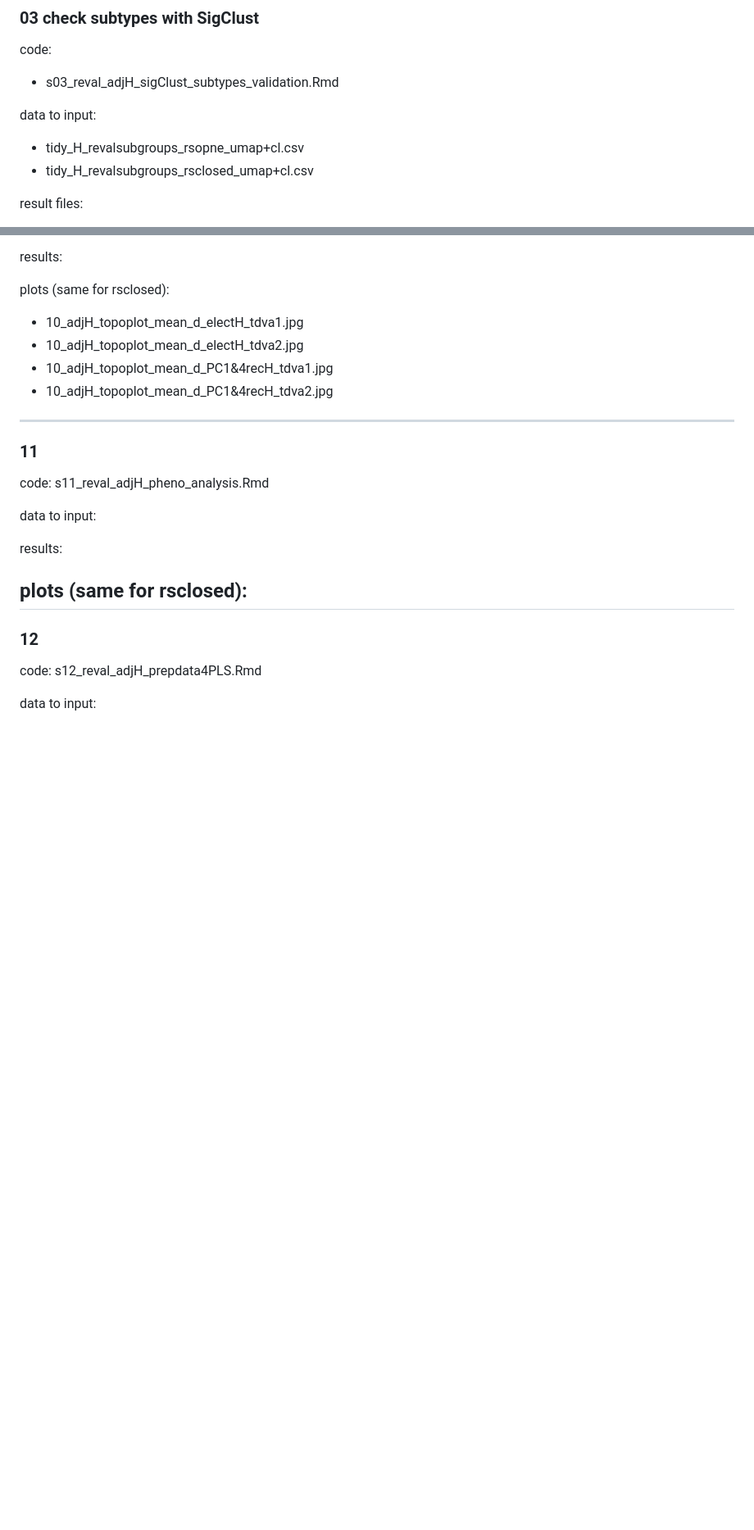
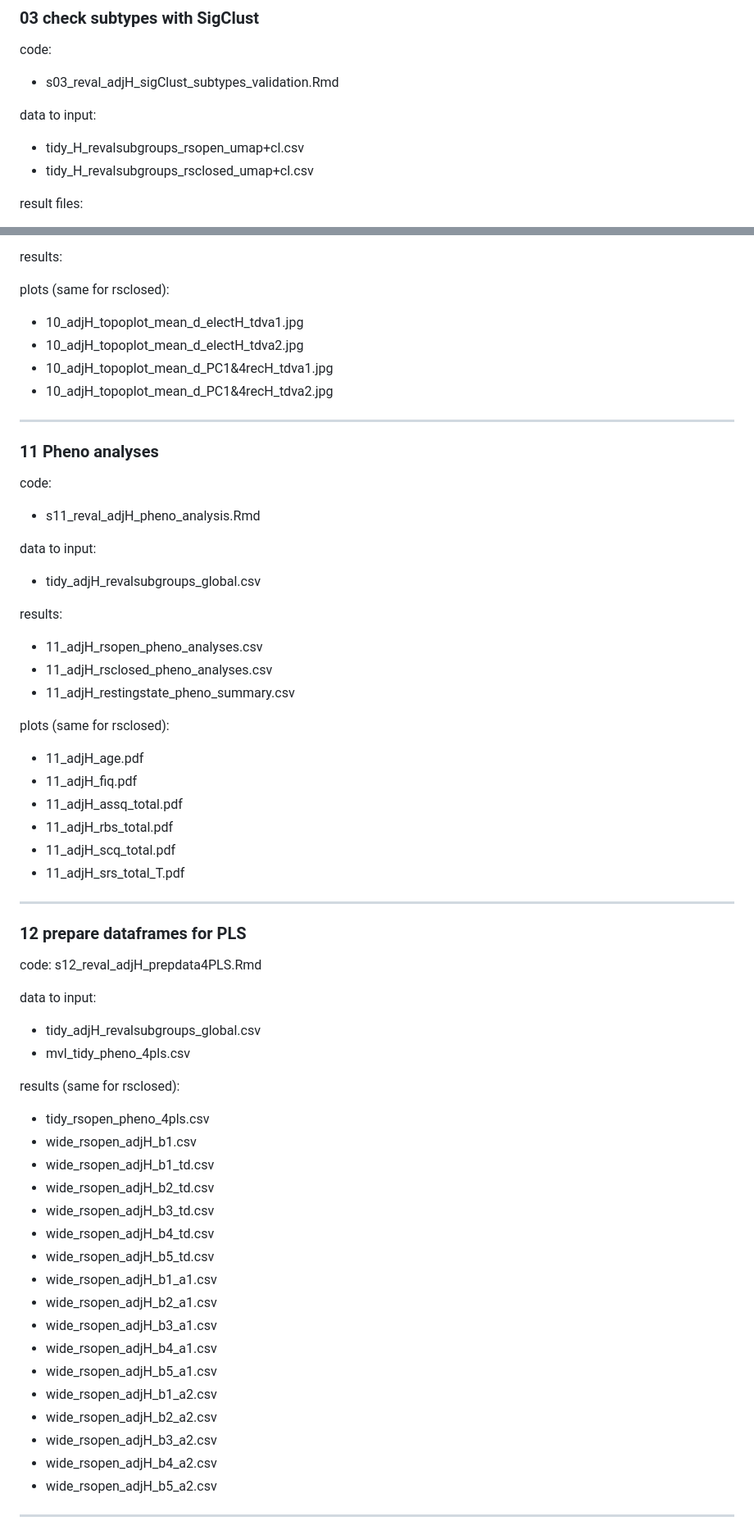
Before and after one commit to IIT-LAND/CMI_EEG_H, a Markdown page: README.md, 2 parts joined by grey strips. Shown at 82% size. Drawn GitHub-style; blank space fills up the shorter version.

```diff
--- a/README.md
+++ b/README.md
@@ -64,7 +64,7 @@ code:
 - s03_reval_adjH_sigClust_subtypes_validation.Rmd
 
 data to input:
-- tidy_H_revalsubgroups_rsopne_umap+cl.csv
+- tidy_H_revalsubgroups_rsopen_umap+cl.csv
 - tidy_H_revalsubgroups_rsclosed_umap+cl.csv
 
 result files:
@@ -200,17 +205,51 @@ plots (same for rsclosed):
 - 10_adjH_topoplot_mean_d_PC1&4recH_tdva2.jpg
 ---
 
-### 11
-code: s11_reval_adjH_pheno_analysis.Rmd
+### 11 Pheno analyses
+code:
+- s11_reval_adjH_pheno_analysis.Rmd
 
 data to input:
+- tidy_adjH_revalsubgroups_global.csv
 
 results:
+- 11_adjH_rsopen_pheno_analyses.csv
+- 11_adjH_rsclosed_pheno_analyses.csv
+- 11_adjH_restingstate_pheno_summary.csv
 
 plots (same for rsclosed):
+- 11_adjH_age.pdf
+- 11_adjH_fiq.pdf
+- 11_adjH_assq_total.pdf
+- 11_adjH_rbs_total.pdf
+- 11_adjH_scq_total.pdf
+- 11_adjH_srs_total_T.pdf
 ---
 
-### 12
+### 12 prepare dataframes for PLS
 code: s12_reval_adjH_prepdata4PLS.Rmd
 
 data to input:
+- tidy_adjH_revalsubgroups_global.csv
+- mvl_tidy_pheno_4pls.csv
+
+results (same for rsclosed):
+- tidy_rsopen_pheno_4pls.csv
+- wide_rsopen_adjH_b1.csv
+- wide_rsopen_adjH_b1_td.csv
+- wide_rsopen_adjH_b2_td.csv
+- wide_rsopen_adjH_b3_td.csv
+- wide_rsopen_adjH_b4_td.csv
+- wide_rsopen_adjH_b5_td.csv
+- wide_rsopen_adjH_b1_a1.csv
+- wide_rsopen_adjH_b2_a1.csv
+- wide_rsopen_adjH_b3_a1.csv
+- wide_rsopen_adjH_b4_a1.csv
+- wide_rsopen_adjH_b5_a1.csv
+- wide_rsopen_adjH_b1_a2.csv
+- wide_rsopen_adjH_b2_a2.csv
+- wide_rsopen_adjH_b3_a2.csv
+- wide_rsopen_adjH_b4_a2.csv
+- wide_rsopen_adjH_b5_a2.csv
+---
+
```
Also changed, not shown: other parts of README.md (+57 -108 lines).
